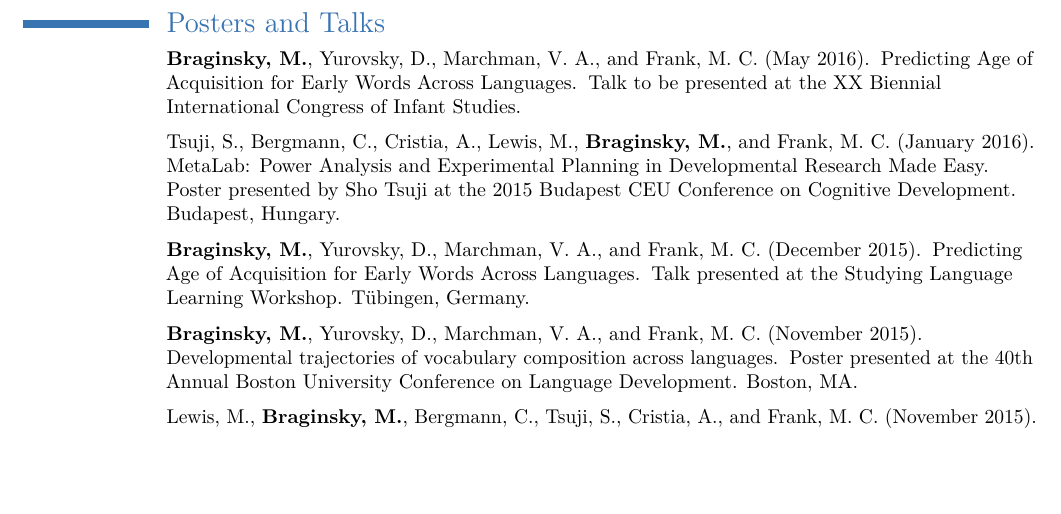
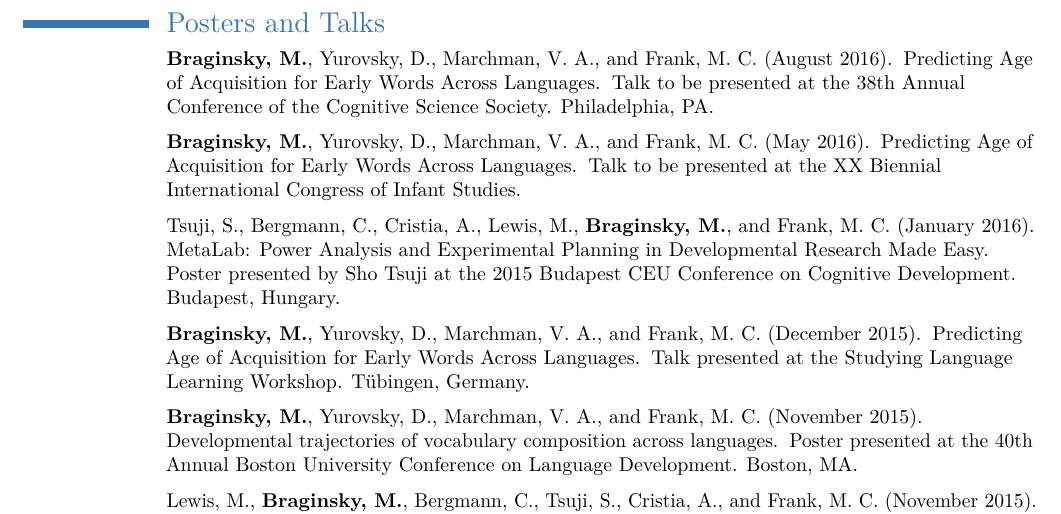
Before and after one commit to mikabr/mikabr.github.io, a LaTeX CV (files/cv/mikabr-cv.tex): part of page 2 of 3, cut so that both start at the same text, the shorter picture padded with empty space. The pictures show the PDF file files/cv/mikabr-cv.pdf that the author committed with the source.

Commit message:
cogsci talk 2016 in cv

```diff
--- a/files/cv/mikabr-cv.tex
+++ b/files/cv/mikabr-cv.tex
@@ -171,6 +171,12 @@ Frank, M.~C., \textbf{Braginsky, M.}, Yurovsky, D., and Marchman, V.~A. (in pres
 \begin{small}
 \begin{thebibliography}{}
 
+\bibitem{cogsci2016aoapred}
+\textbf{Braginsky, M.}, Yurovsky, D., Marchman, V.~A., and Frank, M.~C. (August 2016).
+\newblock Predicting Age of Acquisition for Early Words Across Languages.
+\newblock Talk to be presented at the 38th Annual Conference of the Cognitive Science Society.
+  Philadelphia, PA.
+
 \bibitem{icis2016aoapred}
 \textbf{Braginsky, M.}, Yurovsky, D., Marchman, V.~A., and Frank, M.~C. (May 2016).
 \newblock Predicting Age of Acquisition for Early Words Across Languages.
```
Also changed, not shown: files/cv/mikabr-cv.pdf.
